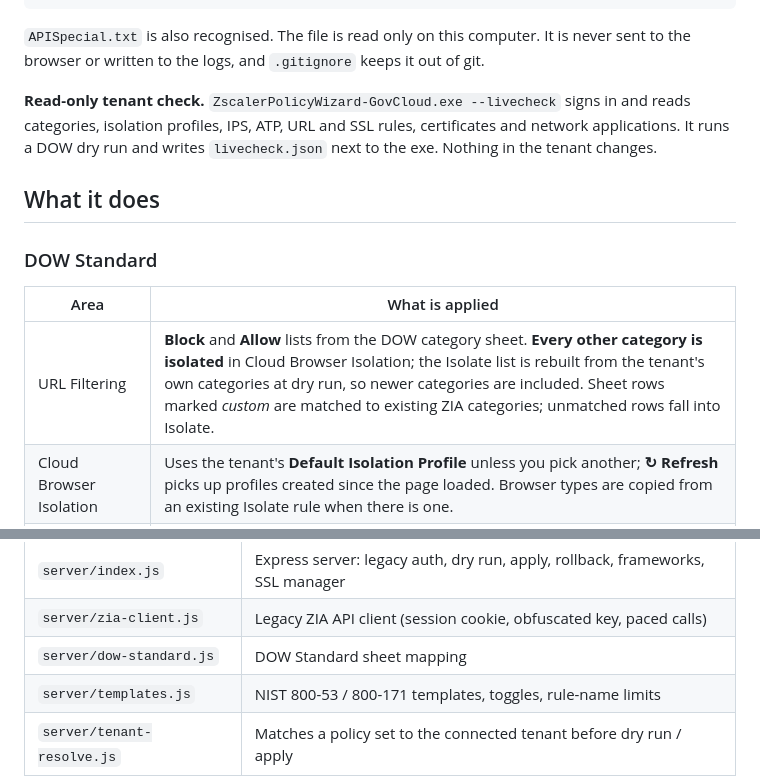
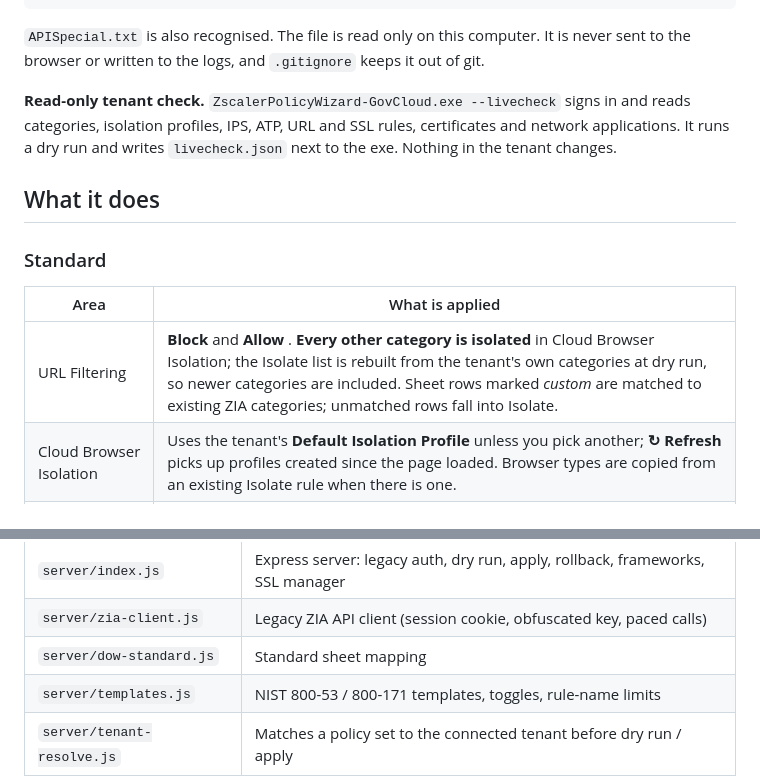
Before and after one commit to ZeroTrustPanda/ZscalerPolicyWizardGOVCloud, a Markdown page: README.md, 2 parts joined by grey strips. Rendered like a GitHub page.

```diff
--- a/README.md
+++ b/README.md
@@ -33,14 +33,14 @@ apikey=<12-character API key>
 
 `APISpecial.txt` is also recognised. The file is read only on this computer. It is never sent to the browser or written to the logs, and `.gitignore` keeps it out of git.
 
-**Read-only tenant check.** `ZscalerPolicyWizard-GovCloud.exe --livecheck` signs in and reads categories, isolation profiles, IPS, ATP, URL and SSL rules, certificates and network applications. It runs a DOW dry run and writes `livecheck.json` next to the exe. Nothing in the tenant changes.
+**Read-only tenant check.** `ZscalerPolicyWizard-GovCloud.exe --livecheck` signs in and reads categories, isolation profiles, IPS, ATP, URL and SSL rules, certificates and network applications. It runs a  dry run and writes `livecheck.json` next to the exe. Nothing in the tenant changes.
 
 ## What it does
 
-### DOW Standard
+###  Standard
 | Area | What is applied |
 |---|---|
-| URL Filtering | **Block** and **Allow** lists from the DOW category sheet. **Every other category is isolated** in Cloud Browser Isolation; the Isolate list is rebuilt from the tenant's own categories at dry run, so newer categories are included. Sheet rows marked *custom* are matched to existing ZIA categories; unmatched rows fall into Isolate. |
+| URL Filtering | **Block** and **Allow** . **Every other category is isolated** in Cloud Browser Isolation; the Isolate list is rebuilt from the tenant's own categories at dry run, so newer categories are included. Sheet rows marked *custom* are matched to existing ZIA categories; unmatched rows fall into Isolate. |
 | Cloud Browser Isolation | Uses the tenant's **Default Isolation Profile** unless you pick another; **↻ Refresh** picks up profiles created since the page loaded. Browser types are copied from an existing Isolate rule when there is one. |
 | Advanced Threat Protection | P2P (BitTorrent, Tor), cryptomining, botnet, compromised host, phishing and spam blocked. **China, Russia, Iran, Iraq, Somalia and North Korea** are added to the countries the tenant already blocks; nothing is unblocked. |
 | IPS | Block Command and Control (Botnet + Unknown C2). |
@@ -78,7 +78,7 @@ Running from source also works: `npm ci && npm start`, then open `http://localho
 |---|---|
 | `server/index.js` | Express server: legacy auth, dry run, apply, rollback, frameworks, SSL manager |
 | `server/zia-client.js` | Legacy ZIA API client (session cookie, obfuscated key, paced calls) |
-| `server/dow-standard.js` | DOW Standard sheet mapping |
+| `server/dow-standard.js` |  Standard sheet mapping |
 | `server/templates.js` | NIST 800-53 / 800-171 templates, toggles, rule-name limits |
 | `server/tenant-resolve.js` | Matches a policy set to the connected tenant before dry run / apply |
 | `server/framework-io.js` | Framework save / load / tenant capture |
```
